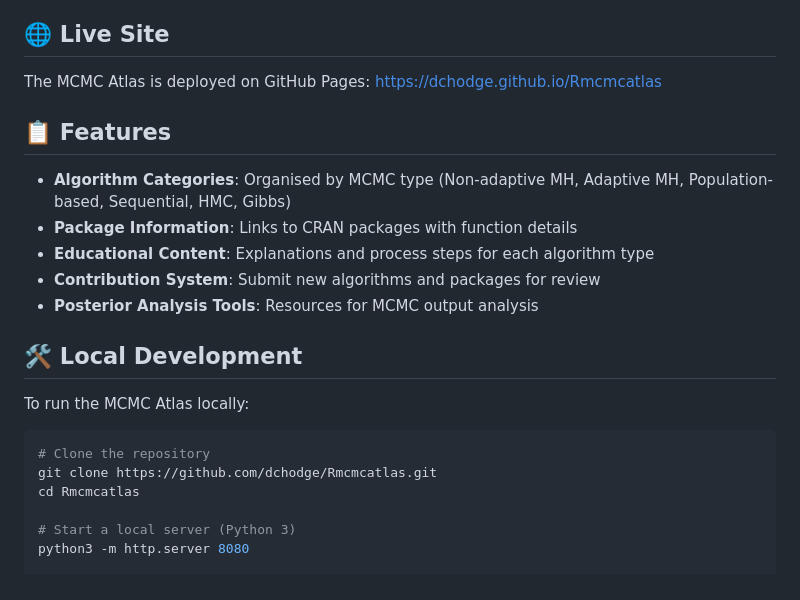
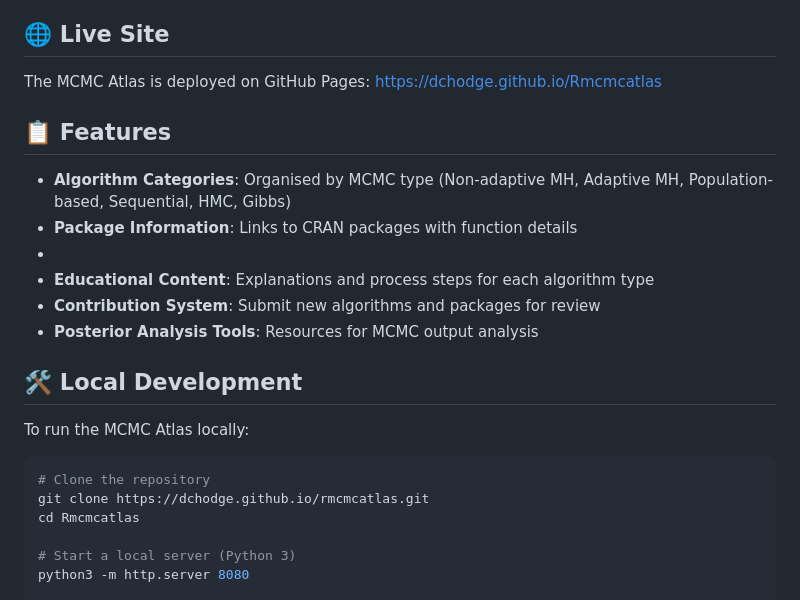
Before and after one commit to dchodge/rmcmcatlas, a Markdown page: README.md, the part around one of its changes. GitHub-like rendering.

````diff
--- a/README.md
+++ b/README.md
@@ -14,6 +14,7 @@ The MCMC Atlas is deployed on GitHub Pages: [https://dchodge.github.io/Rmcmcatla
 
 - **Algorithm Categories**: Organised by MCMC type (Non-adaptive MH, Adaptive MH, Population-based, Sequential, HMC, Gibbs)
 - **Package Information**: Links to CRAN packages with function details
+-
 - **Educational Content**: Explanations and process steps for each algorithm type
 - **Contribution System**: Submit new algorithms and packages for review
 - **Posterior Analysis Tools**: Resources for MCMC output analysis
@@ -24,7 +25,7 @@ To run the MCMC Atlas locally:
 
 ```bash
 # Clone the repository
-git clone https://github.com/dchodge/Rmcmcatlas.git
+git clone https://dchodge.github.io/rmcmcatlas.git
 cd Rmcmcatlas
 
 # Start a local server (Python 3)
````
Also changed, not shown: other parts of README.md (+1 -1 lines).
